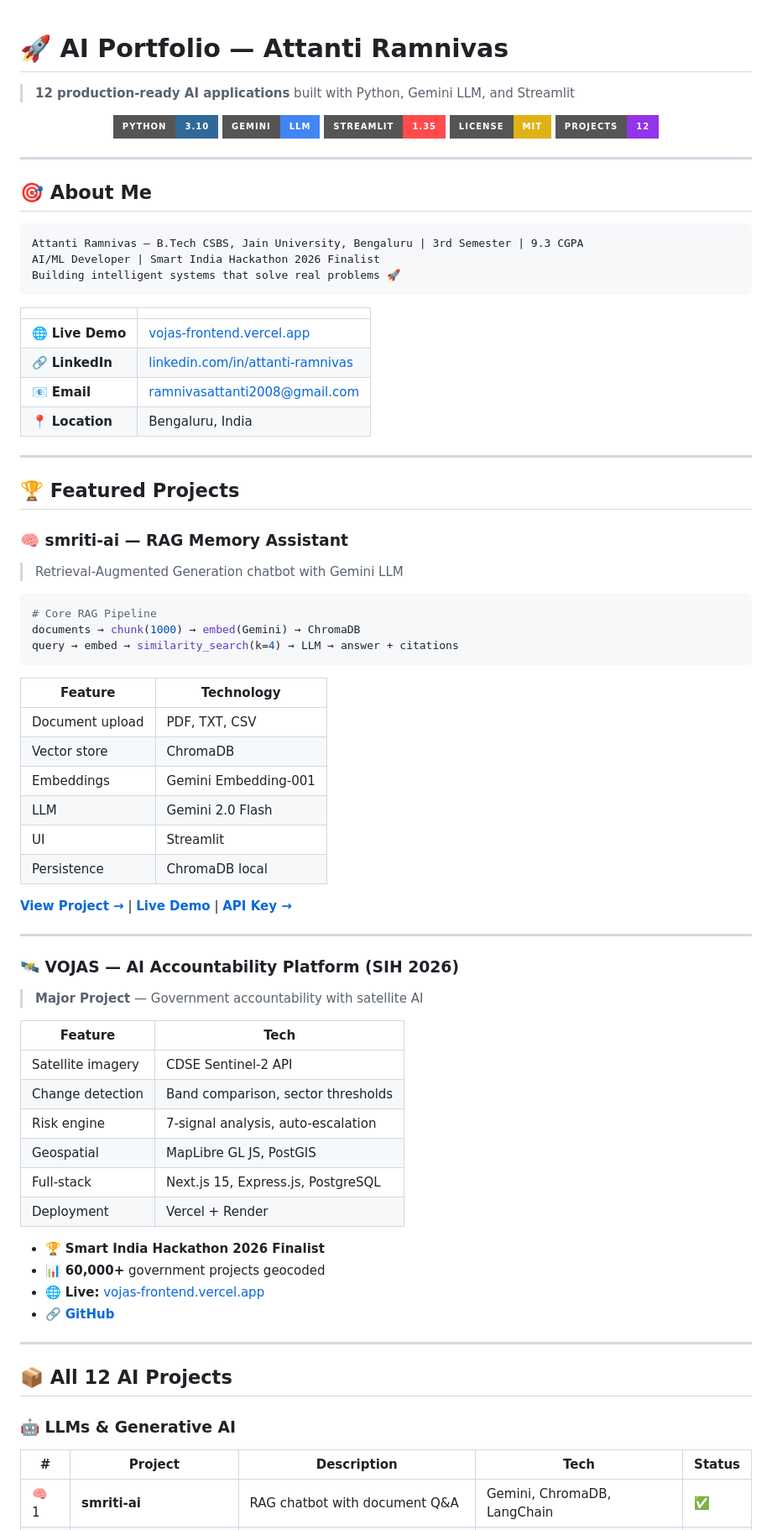
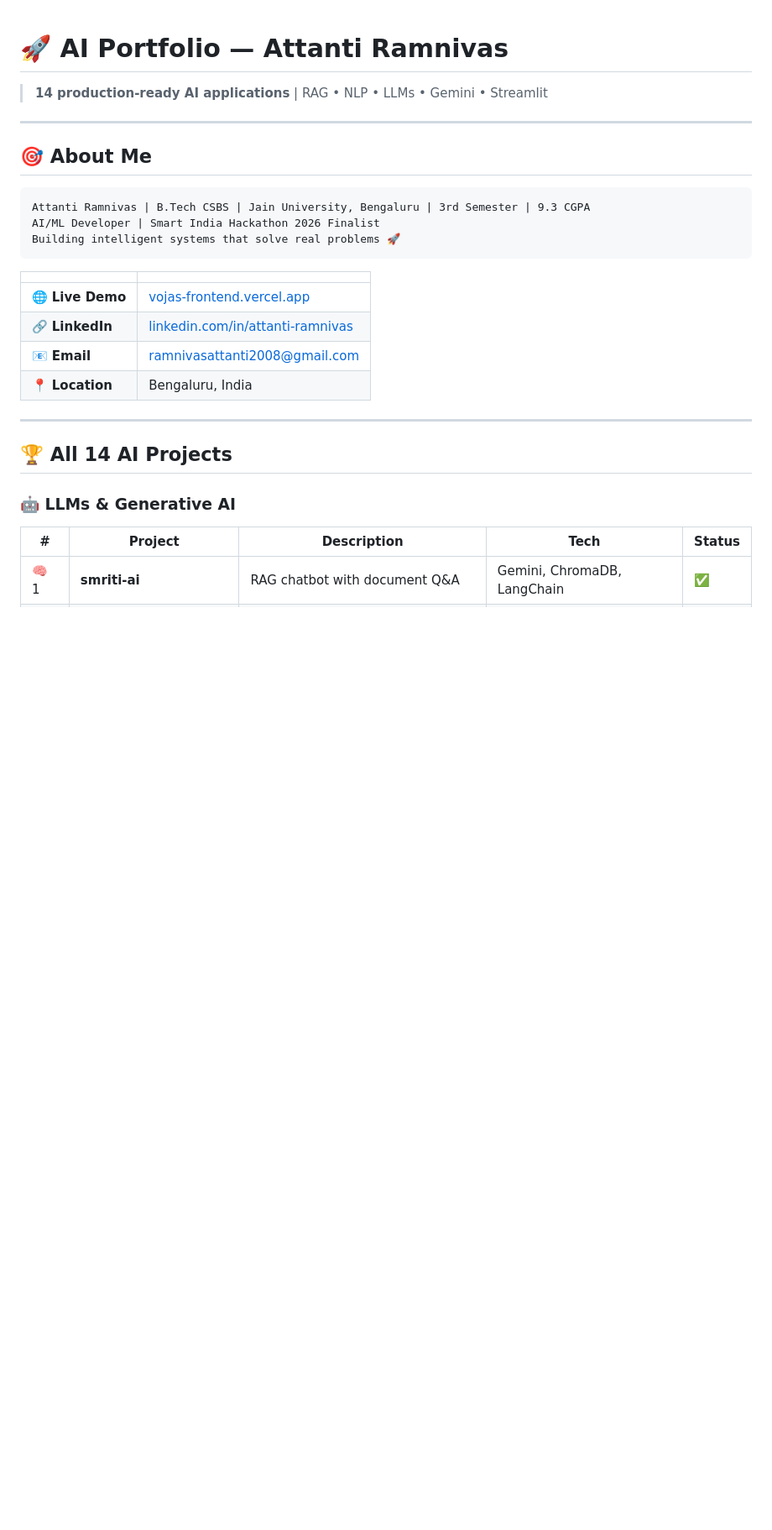
Before and after one commit to ramnivasattanti2008-cloud/ai-portfolio-projects, a Markdown page: README.md, the part around one of its changes. Shown at 84% size. Rendered like a GitHub page; badges without logos; blank space fills up the shorter version.

````diff
--- a/README.md
+++ b/README.md
@@ -1,21 +1,13 @@
 # 🚀 AI Portfolio — Attanti Ramnivas
 
-> **12 production-ready AI applications** built with Python, Gemini LLM, and Streamlit
-
-<p align="center">
-  <img src="https://img.shields.io/badge/Python-3.10-306998?style=for-the-badge&logo=python&logoColor=white" />
-  <img src="https://img.shields.io/badge/Gemini-LLM-4285F4?style=for-the-badge&logo=google&logoColor=white" />
-  <img src="https://img.shields.io/badge/Streamlit-1.35-FF4B4B?style=for-the-badge&logo=streamlit&logoColor=white" />
-  <img src="https://img.shields.io/badge/License-MIT-yellow?style=for-the-badge" />
-  <img src="https://img.shields.io/badge/Projects-12-9333EA?style=for-the-badge" />
-</p>
+> **14 production-ready AI applications** | RAG • NLP • LLMs • Gemini • Streamlit
 
 ---
 
 ## 🎯 About Me
 
 ```
-Attanti Ramnivas — B.Tech CSBS, Jain University, Bengaluru | 3rd Semester | 9.3 CGPA
+Attanti Ramnivas | B.Tech CSBS | Jain University, Bengaluru | 3rd Semester | 9.3 CGPA
 AI/ML Developer | Smart India Hackathon 2026 Finalist
 Building intelligent systems that solve real problems 🚀
 ```
@@ -29,50 +21,7 @@ Building intelligent systems that solve real problems 🚀
 
 ---
 
-## 🏆 Featured Projects
-
-### 🧠 smriti-ai — RAG Memory Assistant
-> Retrieval-Augmented Generation chatbot with Gemini LLM
-
-```python
-# Core RAG Pipeline
-documents → chunk(1000) → embed(Gemini) → ChromaDB
-query → embed → similarity_search(k=4) → LLM → answer + citations
-```
-
-| Feature | Technology |
-|---------|------------|
-| Document upload | PDF, TXT, CSV |
-| Vector store | ChromaDB |
-| Embeddings | Gemini Embedding-001 |
-| LLM | Gemini 2.0 Flash |
-| UI | Streamlit |
-| Persistence | ChromaDB local |
-
-**[View Project →](01-ai-rag-chatbot/)** | **[Live Demo](#)** | **[API Key →](https://aistudio.google.com)**
-
----
-
-### 🛰️ VOJAS — AI Accountability Platform (SIH 2026)
-> **Major Project** — Government accountability with satellite AI
-
-| Feature | Tech |
-|---------|------|
-| Satellite imagery | CDSE Sentinel-2 API |
-| Change detection | Band comparison, sector thresholds |
-| Risk engine | 7-signal analysis, auto-escalation |
-| Geospatial | MapLibre GL JS, PostGIS |
-| Full-stack | Next.js 15, Express.js, PostgreSQL |
-| Deployment | Vercel + Render |
-
-- 🏆 **Smart India Hackathon 2026 Finalist**
-- 📊 **60,000+** government projects geocoded
-- 🌐 **Live:** [vojas-frontend.vercel.app](https://vojas-frontend.vercel.app)
-- 🔗 **[GitHub](https://github.com/ramnivasattanti2008-cloud/VOJAS)**
-
----
-
-## 📦 All 12 AI Projects
+## 🏆 All 14 AI Projects
 
 ### 🤖 LLMs & Generative AI
 
````
Also changed, not shown: other parts of README.md (+32 -97 lines).
